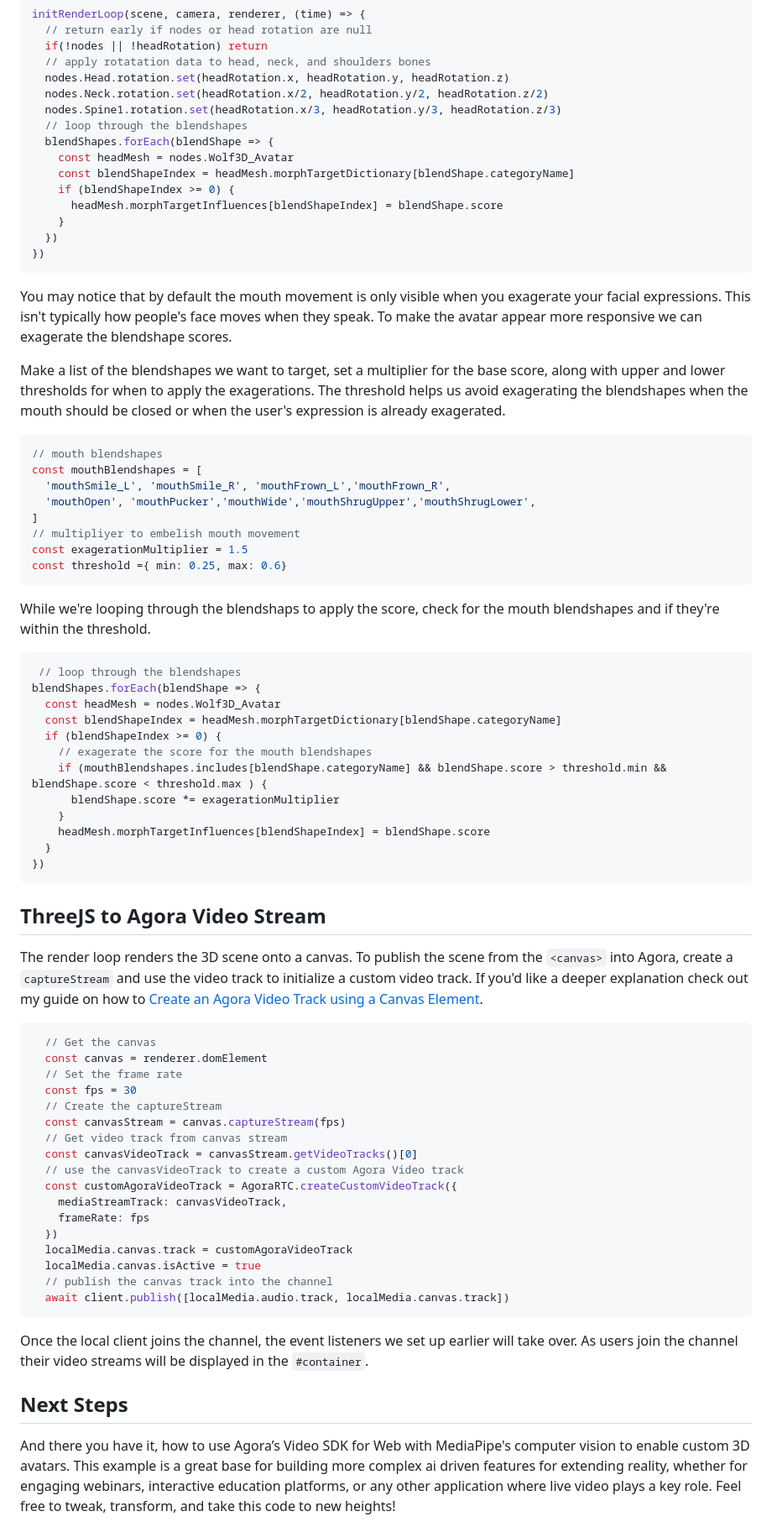
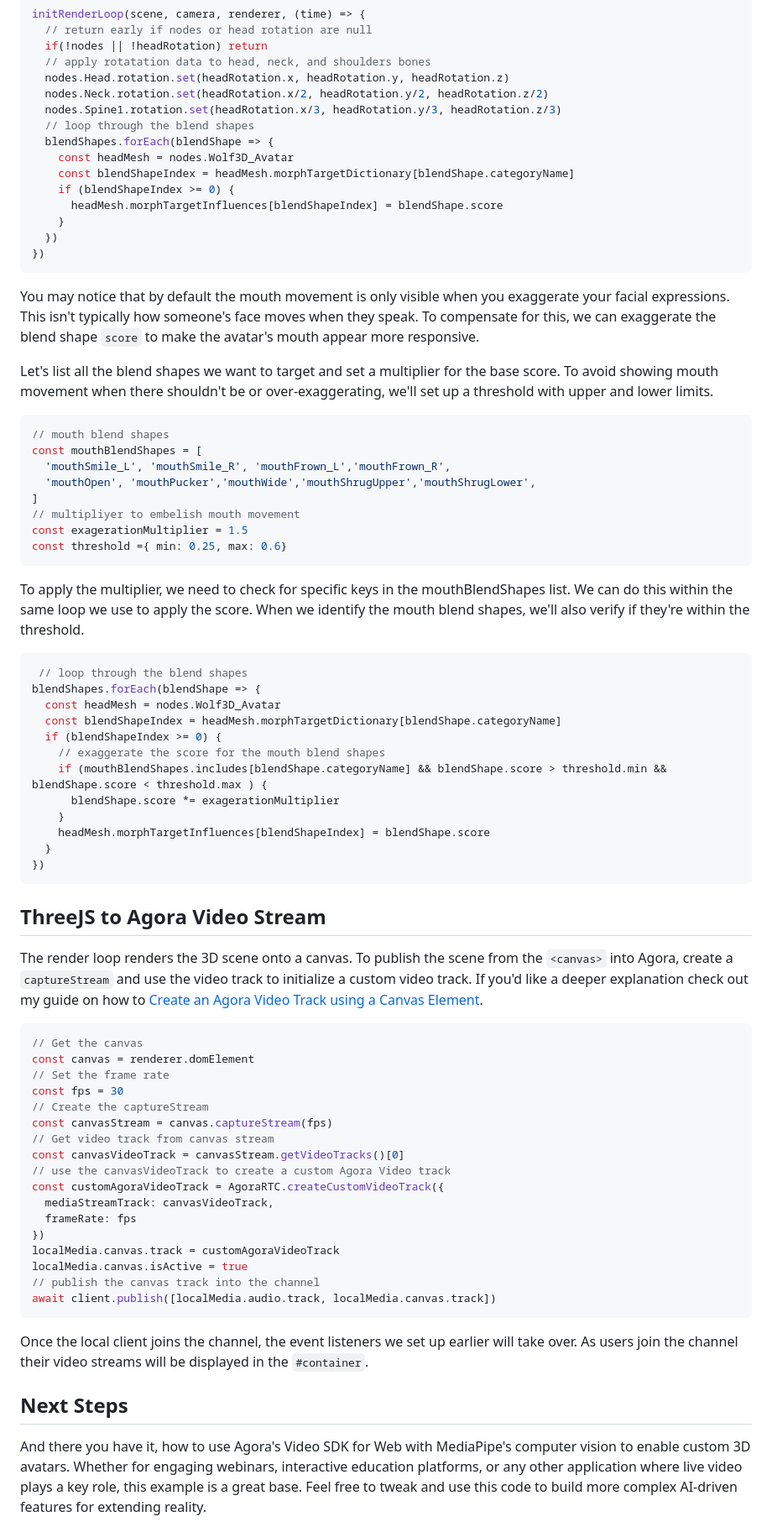
Before and after one commit to AgoraIO-Community/agora-mediapipe-readyplayerme, a Markdown page: docs/GUIDE.md, the part around the change printed below. Shown: that part at 84% size. Rendered like a GitHub page.

````diff
--- a/docs/GUIDE.md
+++ b/docs/GUIDE.md
@@ -275,7 +275,7 @@ initRenderLoop(scene, camera, renderer, (time) => {
   nodes.Head.rotation.set(headRotation.x, headRotation.y, headRotation.z)
   nodes.Neck.rotation.set(headRotation.x/2, headRotation.y/2, headRotation.z/2)
   nodes.Spine1.rotation.set(headRotation.x/3, headRotation.y/3, headRotation.z/3)
-  // loop through the blendshapes
+  // loop through the blend shapes
   blendShapes.forEach(blendShape => {
     const headMesh = nodes.Wolf3D_Avatar
     const blendShapeIndex = headMesh.morphTargetDictionary[blendShape.categoryName]
@@ -286,13 +286,13 @@ initRenderLoop(scene, camera, renderer, (time) => {
 })
 ```
 
-You may notice that by default the mouth movement is only visible when you exagerate your facial expressions. This isn't typically how people's face moves when they speak. To make the avatar appear more responsive we can exagerate the blendshape scores.
+You may notice that by default the mouth movement is only visible when you exaggerate your facial expressions. This isn't typically how someone's face moves when they speak. To compensate for this, we can exaggerate the blend shape `score` to make the avatar's mouth appear more responsive.
 
-Make a list of the blendshapes we want to target, set a multiplier for the base score, along with upper and lower thresholds for when to apply the exagerations. The threshold helps us avoid exagerating the blendshapes when the mouth should be closed or when the user's expression is already exagerated.
+Let's list all the blend shapes we want to target and set a multiplier for the base score. To avoid showing mouth movement when there shouldn't be or over-exaggerating, we'll set up a threshold with upper and lower limits.
 
 ```javascript
-// mouth blendshapes
-const mouthBlendshapes = [
+// mouth blend shapes
+const mouthBlendShapes = [
   'mouthSmile_L', 'mouthSmile_R', 'mouthFrown_L','mouthFrown_R',
   'mouthOpen', 'mouthPucker','mouthWide','mouthShrugUpper','mouthShrugLower',
 ]
@@ -301,16 +301,16 @@ const exagerationMultiplier = 1.5
 const threshold ={ min: 0.25, max: 0.6}
 ```
 
-While we're looping through the blendshaps to apply the score, check for the mouth blendshapes and if they're within the threshold.
+To apply the multiplier, we need to check for specific keys in the mouthBlendShapes list. We can do this within the same loop we use to apply the score. When we identify the mouth blend shapes, we'll also verify if they're within the threshold.
 
 ```javascript
- // loop through the blendshapes
+ // loop through the blend shapes
 blendShapes.forEach(blendShape => {
   const headMesh = nodes.Wolf3D_Avatar
   const blendShapeIndex = headMesh.morphTargetDictionary[blendShape.categoryName]
   if (blendShapeIndex >= 0) {
-    // exagerate the score for the mouth blendshapes
-    if (mouthBlendshapes.includes[blendShape.categoryName] && blendShape.score > threshold.min && blendShape.score < threshold.max ) {
+    // exaggerate the score for the mouth blend shapes
+    if (mouthBlendShapes.includes[blendShape.categoryName] && blendShape.score > threshold.min && blendShape.score < threshold.max ) {
       blendShape.score *= exagerationMultiplier
     }
     headMesh.morphTargetInfluences[blendShapeIndex] = blendShape.score
@@ -322,27 +322,27 @@ blendShapes.forEach(blendShape => {
 The render loop renders the 3D scene onto a canvas. To publish the scene from the `<canvas>` into Agora, create a `captureStream` and use the video track to initialize a custom video track. If you'd like a deeper explanation check out my guide on how to [Create an Agora Video Track using a Canvas Element](https://medium.com/agora-io/custom-video-elements-with-javascript-and-agora-web-sdk-3c70d5dc1e09).
 
 ```javascript
-  // Get the canvas
-  const canvas = renderer.domElement
-  // Set the frame rate
-  const fps = 30
-  // Create the captureStream
-  const canvasStream = canvas.captureStream(fps)
-  // Get video track from canvas stream
-  const canvasVideoTrack = canvasStream.getVideoTracks()[0]
-  // use the canvasVideoTrack to create a custom Agora Video track
-  const customAgoraVideoTrack = AgoraRTC.createCustomVideoTrack({
-    mediaStreamTrack: canvasVideoTrack,
-    frameRate: fps
-  })
-  localMedia.canvas.track = customAgoraVideoTrack
-  localMedia.canvas.isActive = true
-  // publish the canvas track into the channel
-  await client.publish([localMedia.audio.track, localMedia.canvas.track])
+// Get the canvas
+const canvas = renderer.domElement
+// Set the frame rate
+const fps = 30
+// Create the captureStream
+const canvasStream = canvas.captureStream(fps)
+// Get video track from canvas stream
+const canvasVideoTrack = canvasStream.getVideoTracks()[0]
+// use the canvasVideoTrack to create a custom Agora Video track
+const customAgoraVideoTrack = AgoraRTC.createCustomVideoTrack({
+  mediaStreamTrack: canvasVideoTrack,
+  frameRate: fps
+})
+localMedia.canvas.track = customAgoraVideoTrack
+localMedia.canvas.isActive = true
+// publish the canvas track into the channel
+await client.publish([localMedia.audio.track, localMedia.canvas.track])
 ```
 
 Once the local client joins the channel, the event listeners we set up earlier will take over. As users join the channel their video streams will be displayed in the `#container`.
 
 ## Next Steps
-And there you have it, how to use  Agora’s Video SDK for Web with MediaPipe's computer vision to enable custom 3D avatars. This example is a great base for building more complex ai driven features for extending reality, whether for engaging webinars, interactive education platforms, or any other application where live video plays a key role. Feel free to tweak, transform, and take this code to new heights!
+And there you have it, how to use Agora's Video SDK for Web with MediaPipe's computer vision to enable custom 3D avatars. Whether for engaging webinars, interactive education platforms, or any other application where live video plays a key role, this example is a great base.  Feel free to tweak and use this code to build more complex AI-driven features for extending reality.
 
````
Also changed, not shown: other parts of docs/GUIDE.md (+15 -18 lines).
